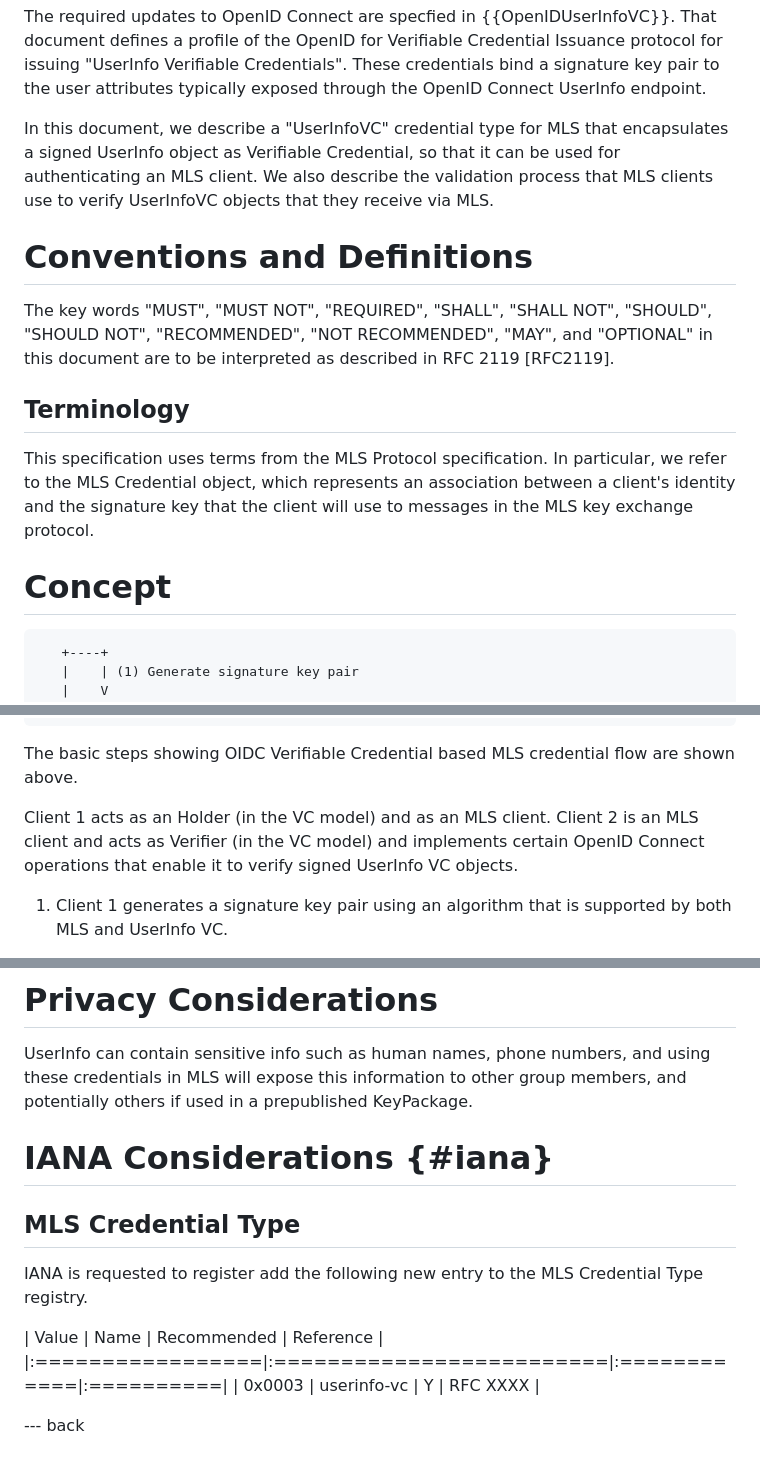
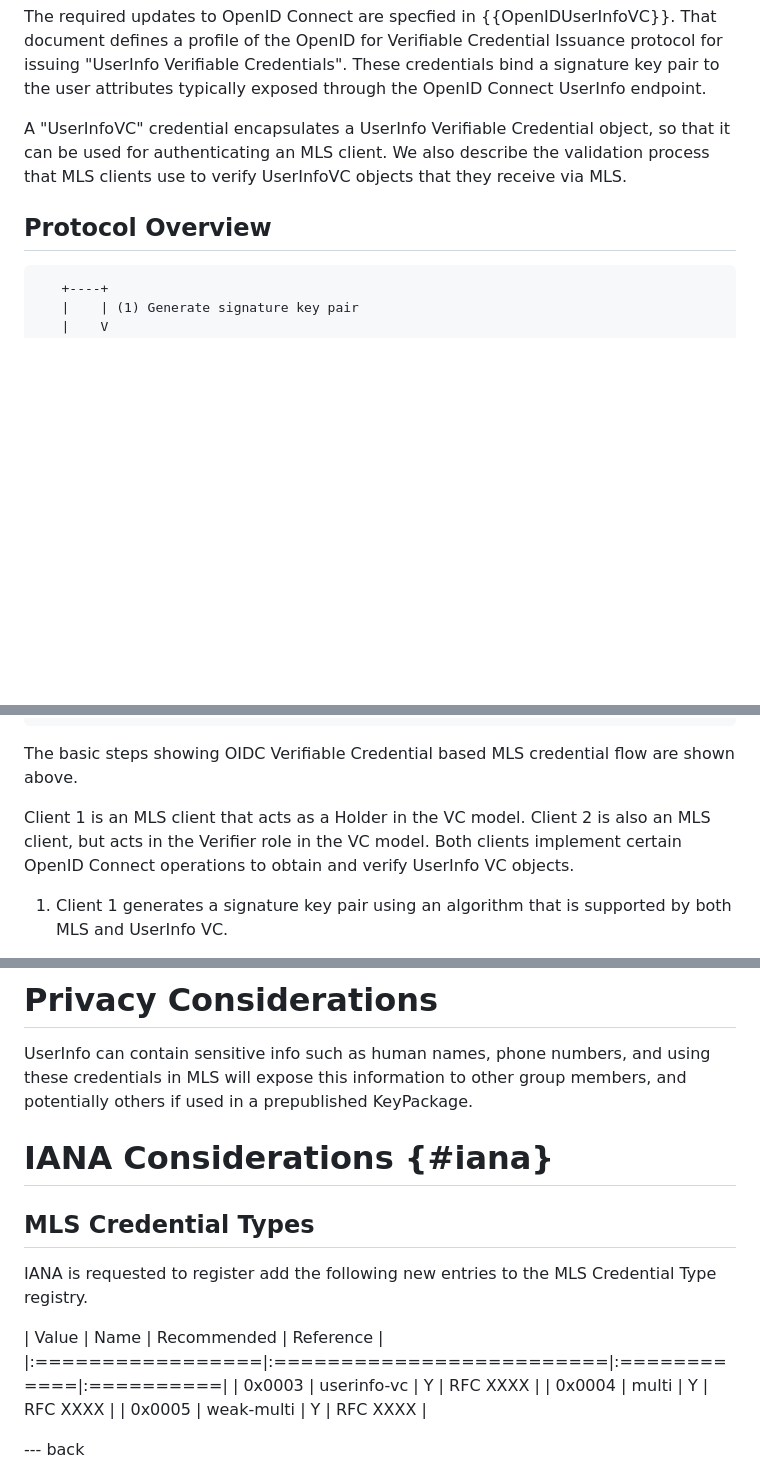
Before and after one commit to bifurcation/mls-userinfo-vc, a Markdown page: draft-barnes-mls-userinfo-vc.md, 3 parts joined by grey strips. GitHub-like rendering; blank space fills up the shorter version.

```diff
--- a/draft-barnes-mls-userinfo-vc.md
+++ b/draft-barnes-mls-userinfo-vc.md
@@ -85,26 +118,12 @@ protocol for issuing "UserInfo Verifiable Credentials".  These credentials bind
 a signature key pair to the user attributes typically exposed through the OpenID
 Connect UserInfo endpoint.
 
-In this document, we describe a "UserInfoVC" credential type for MLS
-that encapsulates a signed UserInfo object as Verifiable Credential, so that it
-can be used for authenticating an MLS client. We also describe the validation
-process that MLS clients use to verify UserInfoVC objects that they receive via
-MLS.
+A "UserInfoVC" credential encapsulates a UserInfo Verifiable Credential object,
+so that it can be used for authenticating an MLS client. We also describe the
+validation process that MLS clients use to verify UserInfoVC objects that they
+receive via MLS.
 
-# Conventions and Definitions
-
-The key words "MUST", "MUST NOT", "REQUIRED", "SHALL", "SHALL NOT", "SHOULD",
-"SHOULD NOT", "RECOMMENDED", "NOT RECOMMENDED", "MAY", and "OPTIONAL" in this
-document are to be interpreted as described in RFC 2119 [RFC2119].
-
-## Terminology
-
-This specification uses terms from the MLS Protocol specification.  In
-particular, we refer to the MLS Credential object, which represents an
-association between a client's identity and the signature key that the client
-will use to messages in the MLS key exchange protocol.
-
-# Concept
+## Protocol Overview
 
 ~~~ ascii-art
    +----+
@@ -140,9 +159,10 @@ will use to messages in the MLS key exchange protocol.
 
 The basic steps showing OIDC Verifiable Credential based MLS credential flow are shown above.
 
-Client 1 acts as an Holder (in the VC model) and as an MLS client. Client 2
-is an MLS client and acts as Verifier (in the VC model) and implements certain
-OpenID Connect operations that enable it to verify signed UserInfo VC objects.
+Client 1 is an MLS client that acts as a Holder in the VC model.  Client 2 is
+also an MLS client, but acts in the Verifier role in the VC model.  Both clients
+implement certain OpenID Connect operations to obtain and verify UserInfo VC
+objects.
 
 1. Client 1 generates a signature key pair using an algorithm that is supported
    by both MLS and UserInfo VC.
@@ -260,17 +350,18 @@ UserInfo can contain sensitive info such as human names, phone numbers, and
 using these credentials in MLS will expose this information to other group
 members, and potentially others if used in a prepublished KeyPackage.
 
-
 # IANA Considerations {#iana}
 
-## MLS Credential Type
+## MLS Credential Types
 
-IANA is requested to register add the following new entry to the MLS Credential
+IANA is requested to register add the following new entries to the MLS Credential
 Type registry.
 
 | Value            | Name                     | Recommended | Reference |
 |:=================|:=========================|:============|:==========|
 | 0x0003           | userinfo-vc              | Y           | RFC XXXX  |
+| 0x0004           | multi                    | Y           | RFC XXXX  |
+| 0x0005           | weak-multi               | Y           | RFC XXXX  |
 
 --- back
 
```
Also changed, not shown: other parts of draft-barnes-mls-userinfo-vc.md (+127 -24 lines).
